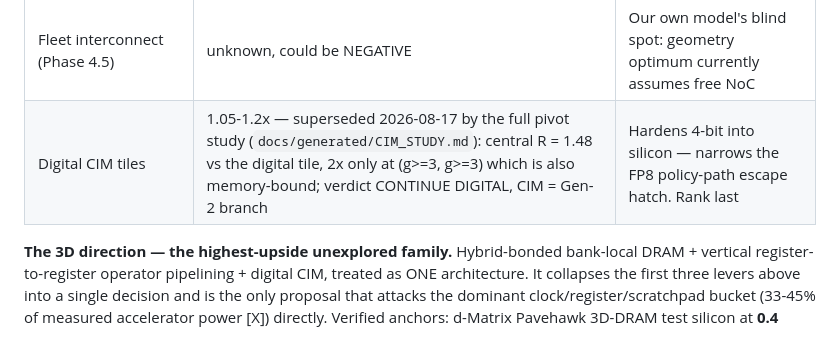
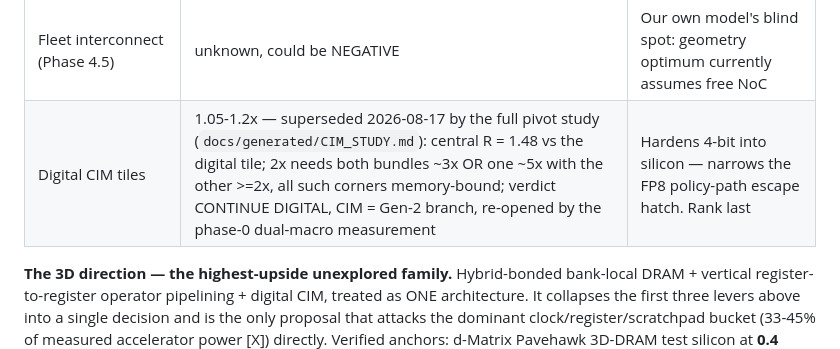
Before and after one commit to Council-of-Unicorns/public-website, a Markdown page: archive/ETA_REPORT.md, the part around the change. GitHub-like rendering.

Commit message:
archive: ETA_REPORT CIM-row correction
Co-Authored-By: Claude Fable 5 <noreply@anthropic.com>
Claude-Session: https://claude.ai/code/session_01GDBp8q5ZYNDR5p7h5y3bE3

```diff
--- a/archive/ETA_REPORT.md
+++ b/archive/ETA_REPORT.md
@@ -852,7 +852,7 @@ blocking is right (Interstellar) [X*].
 | DRAM interface: many slow channels, minimal-reach PHY, row-locality layout | ~1.1-1.4x system (DRAM is 18-37% of chunk energy) | Channel/package architecture unspecified beyond "256-bit LPDDR5X" |
 | SRAM organization for the 90 MB + transpose-capable buffers | 1.0-1.2x | Bank geometry unspecified; T-REX-style buffer is measured [X*] and portable |
 | Fleet interconnect (Phase 4.5) | unknown, could be NEGATIVE | Our own model's blind spot: geometry optimum currently assumes free NoC |
-| Digital CIM tiles | 1.05-1.2x — superseded 2026-08-17 by the full pivot study (`docs/generated/CIM_STUDY.md`): central R = 1.48 vs the digital tile, 2x only at (g>=3, g>=3) which is also memory-bound; verdict CONTINUE DIGITAL, CIM = Gen-2 branch | Hardens 4-bit into silicon — narrows the FP8 policy-path escape hatch. Rank last |
+| Digital CIM tiles | 1.05-1.2x — superseded 2026-08-17 by the full pivot study (`docs/generated/CIM_STUDY.md`): central R = 1.48 vs the digital tile; 2x needs both bundles ~3x OR one ~5x with the other >=2x, all such corners memory-bound; verdict CONTINUE DIGITAL, CIM = Gen-2 branch, re-opened by the phase-0 dual-macro measurement | Hardens 4-bit into silicon — narrows the FP8 policy-path escape hatch. Rank last |
 
 **The 3D direction — the highest-upside unexplored family.** Hybrid-bonded bank-local
 DRAM + vertical register-to-register operator pipelining + digital CIM, treated as ONE
```
